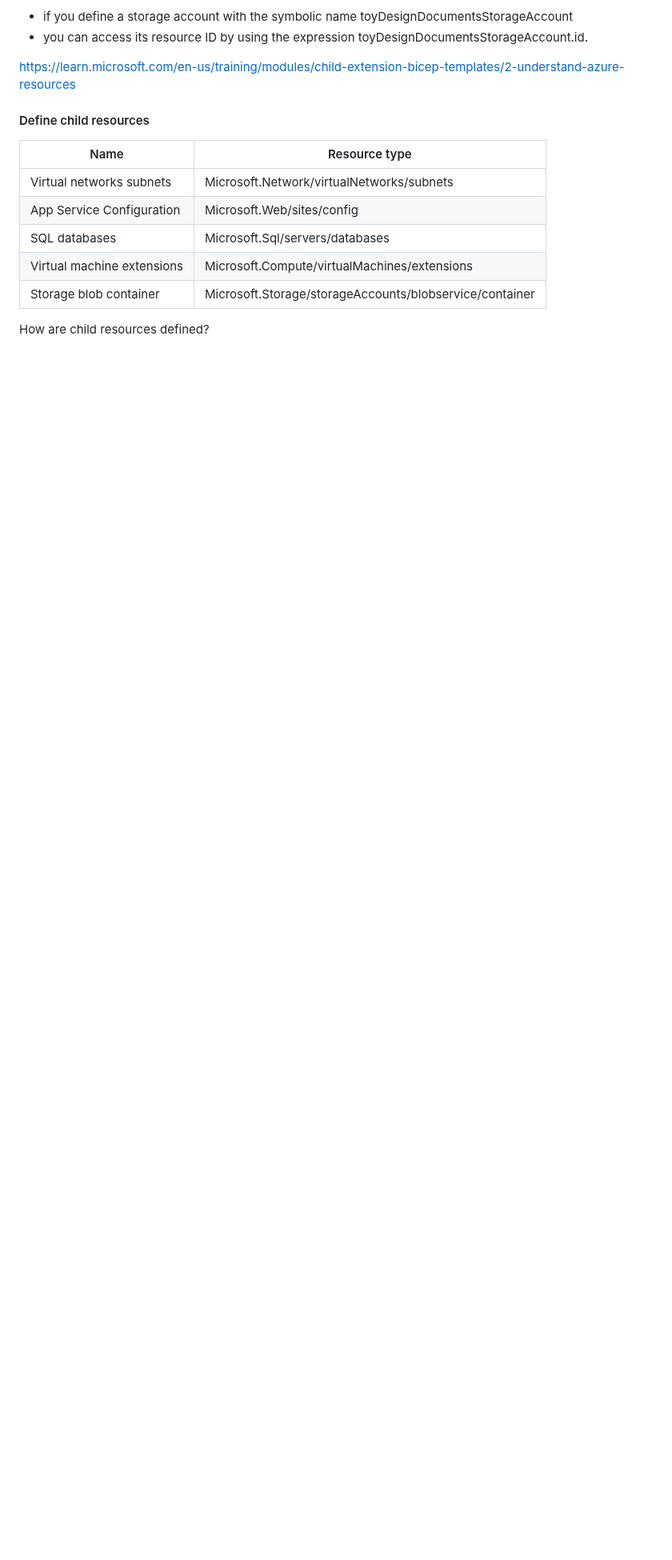
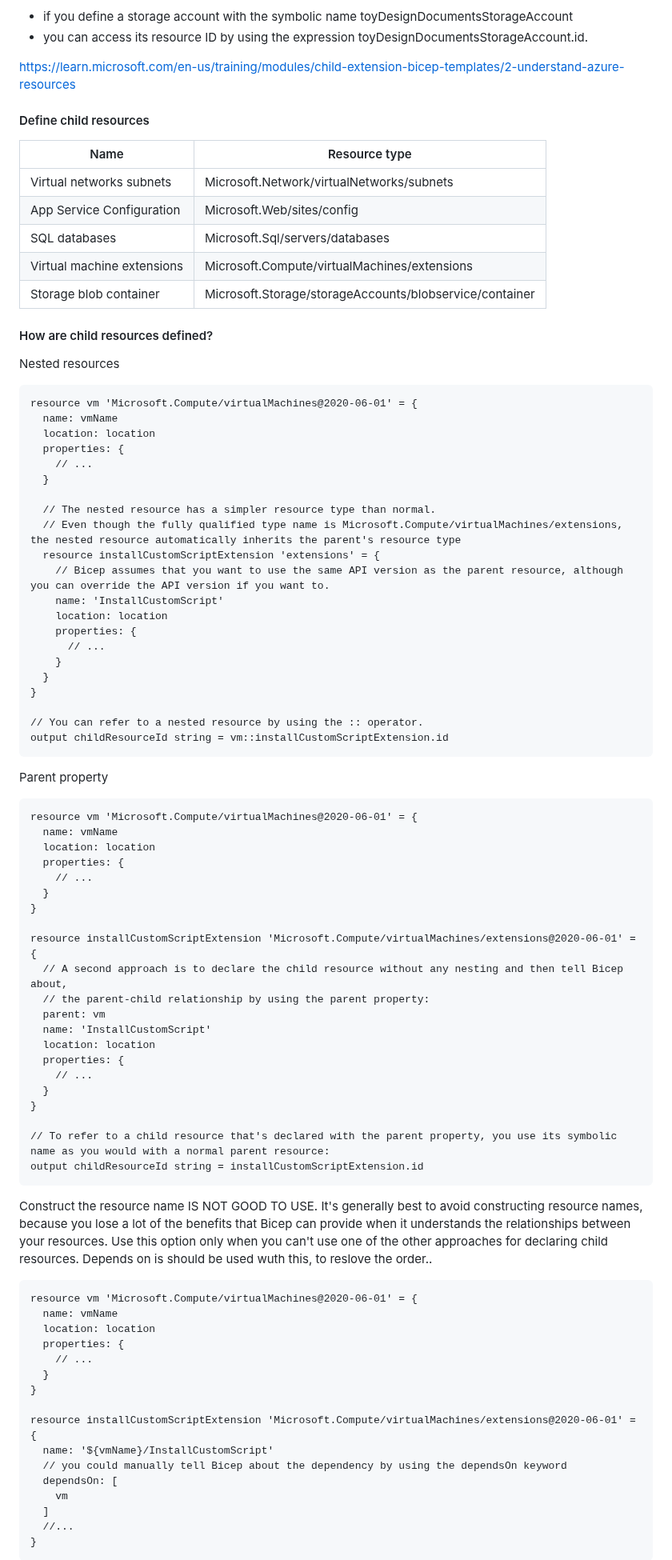
Before and after one commit to spawnmarvel/azure-automation-bicep-and-labs, a Markdown page: azure-1-ARM-Bicep/README.md, the part around one of its changes. Shown at 80% size. Rendered like a GitHub page; blank space fills up the shorter version.

Commit message:
module 2 next

````diff
--- a/azure-1-ARM-Bicep/README.md
+++ b/azure-1-ARM-Bicep/README.md
@@ -1094,4 +1094,80 @@ https://learn.microsoft.com/en-us/training/modules/child-extension-bicep-templat
 |Virtual machine extensions      | Microsoft.Compute/virtualMachines/extensions
 |Storage blob container          | Microsoft.Storage/storageAccounts/blobservice/container
 
-How are child resources defined?
+#### How are child resources defined?
+
+Nested resources
+
+```
+resource vm 'Microsoft.Compute/virtualMachines@2020-06-01' = {
+  name: vmName
+  location: location
+  properties: {
+    // ...
+  }
+
+  // The nested resource has a simpler resource type than normal.
+  // Even though the fully qualified type name is Microsoft.Compute/virtualMachines/extensions, the nested resource automatically inherits the parent's resource type
+  resource installCustomScriptExtension 'extensions' = {
+    // Bicep assumes that you want to use the same API version as the parent resource, although you can override the API version if you want to.
+    name: 'InstallCustomScript'
+    location: location
+    properties: {
+      // ...
+    }
+  }
+}
+
+// You can refer to a nested resource by using the :: operator.
+output childResourceId string = vm::installCustomScriptExtension.id
+```
+
+Parent property
+
+```
+resource vm 'Microsoft.Compute/virtualMachines@2020-06-01' = {
+  name: vmName
+  location: location
+  properties: {
+    // ...
+  }
+}
+
+resource installCustomScriptExtension 'Microsoft.Compute/virtualMachines/extensions@2020-06-01' = {
+  // A second approach is to declare the child resource without any nesting and then tell Bicep about,
+  // the parent-child relationship by using the parent property:
+  parent: vm
+  name: 'InstallCustomScript'
+  location: location
+  properties: {
+    // ...
+  }
+}
+
+// To refer to a child resource that's declared with the parent property, you use its symbolic name as you would with a normal parent resource:
+output childResourceId string = installCustomScriptExtension.id
+```
+
+Construct the resource name IS NOT GOOD TO USE.
+It's generally best to avoid constructing resource names, because you lose a lot of the benefits that Bicep can provide when it understands the relationships between your resources. Use this option only when you can't use one of the other approaches for declaring child resources.
+Depends on is should be used wuth this, to reslove the order..
+
+```
+resource vm 'Microsoft.Compute/virtualMachines@2020-06-01' = {
+  name: vmName
+  location: location
+  properties: {
+    // ...
+  }
+}
+
+resource installCustomScriptExtension 'Microsoft.Compute/virtualMachines/extensions@2020-06-01' = {
+  name: '${vmName}/InstallCustomScript'
+  // you could manually tell Bicep about the dependency by using the dependsOn keyword
+  dependsOn: [
+    vm
+  ]
+  //...
+}
+```
+
````
Also changed, not shown: other parts of azure-1-ARM-Bicep/README.md (+4 -0 lines).
